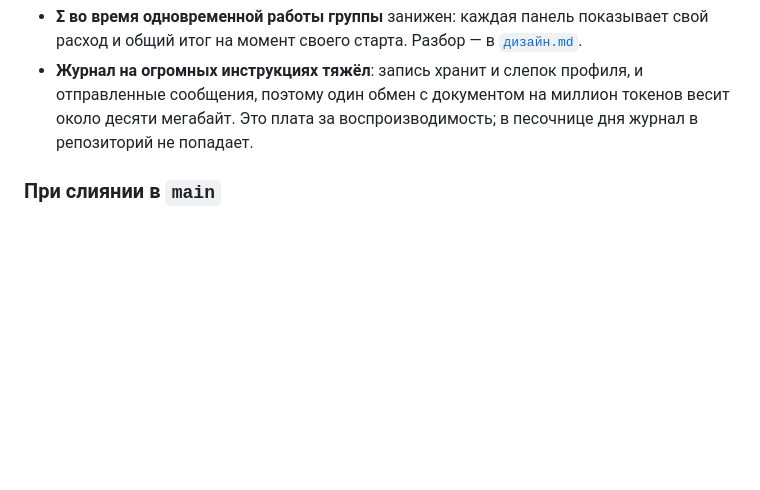
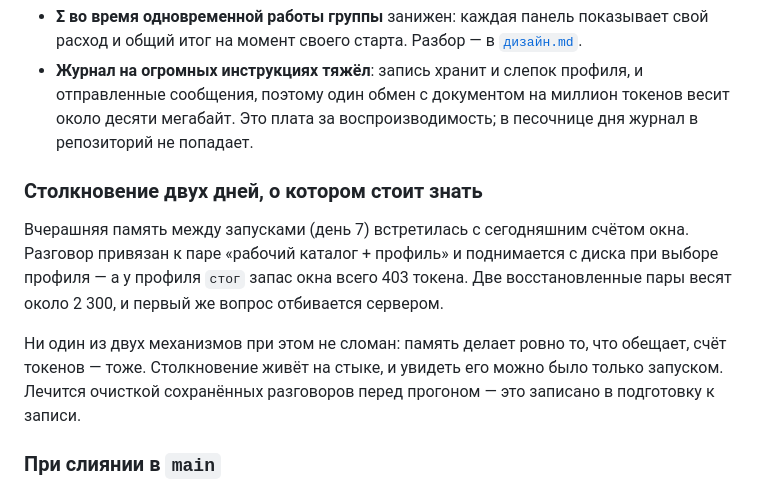
Before and after one commit to AlexanderKorytin/ai-challenge-2026, a Markdown page: week_2/day_3/README.md, the part around the change. GitHub-like rendering; blank space fills up the shorter version.

```diff
--- a/week_2/day_3/README.md
+++ b/week_2/day_3/README.md
@@ -130,6 +130,17 @@
   сообщения, поэтому один обмен с документом на миллион токенов весит около десяти мегабайт.
   Это плата за воспроизводимость; в песочнице дня журнал в репозиторий не попадает.
 
+### Столкновение двух дней, о котором стоит знать
+
+Вчерашняя память между запусками (день 7) встретилась с сегодняшним счётом окна. Разговор
+привязан к паре «рабочий каталог + профиль» и поднимается с диска при выборе профиля — а у
+профиля `стог` запас окна всего 403 токена. Две восстановленные пары весят около 2 300, и
+первый же вопрос отбивается сервером.
+
+Ни один из двух механизмов при этом не сломан: память делает ровно то, что обещает, счёт
+токенов — тоже. Столкновение живёт на стыке, и увидеть его можно было только запуском.
+Лечится очисткой сохранённых разговоров перед прогоном — это записано в подготовку к записи.
+
 ### При слиянии в `main`
 
 В `main` идут только `myharness/` и `openspec/`. Папка дня — стог сена, профили и скрипты
```
Also changed, not shown: week_2/day_3/сценарий-видео.md (+40 -11 lines).
